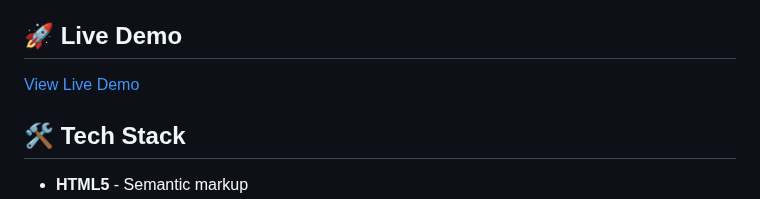
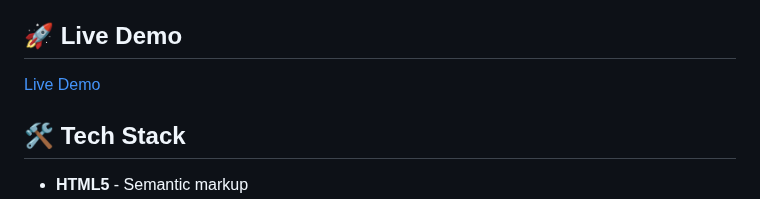
Before and after one commit to akshayareddy2629/StreamCrypt, a Markdown page: README.md, the part around one of its changes. Drawn GitHub-style.

```diff
--- a/README.md
+++ b/README.md
@@ -20,7 +20,7 @@ A stunning analytics dashboard exploring the unexpected correlation between Netf
 
 ## 🚀 Live Demo
 
-[View Live Demo](https://akshayareddy2629.github.io/StreamCrypt/)
+[Live Demo](https://akshayareddy2629.github.io/StreamCrypt/)
 
 ## 🛠️ Tech Stack
 
```
Also changed, not shown: other parts of README.md (+1 -1 lines).
